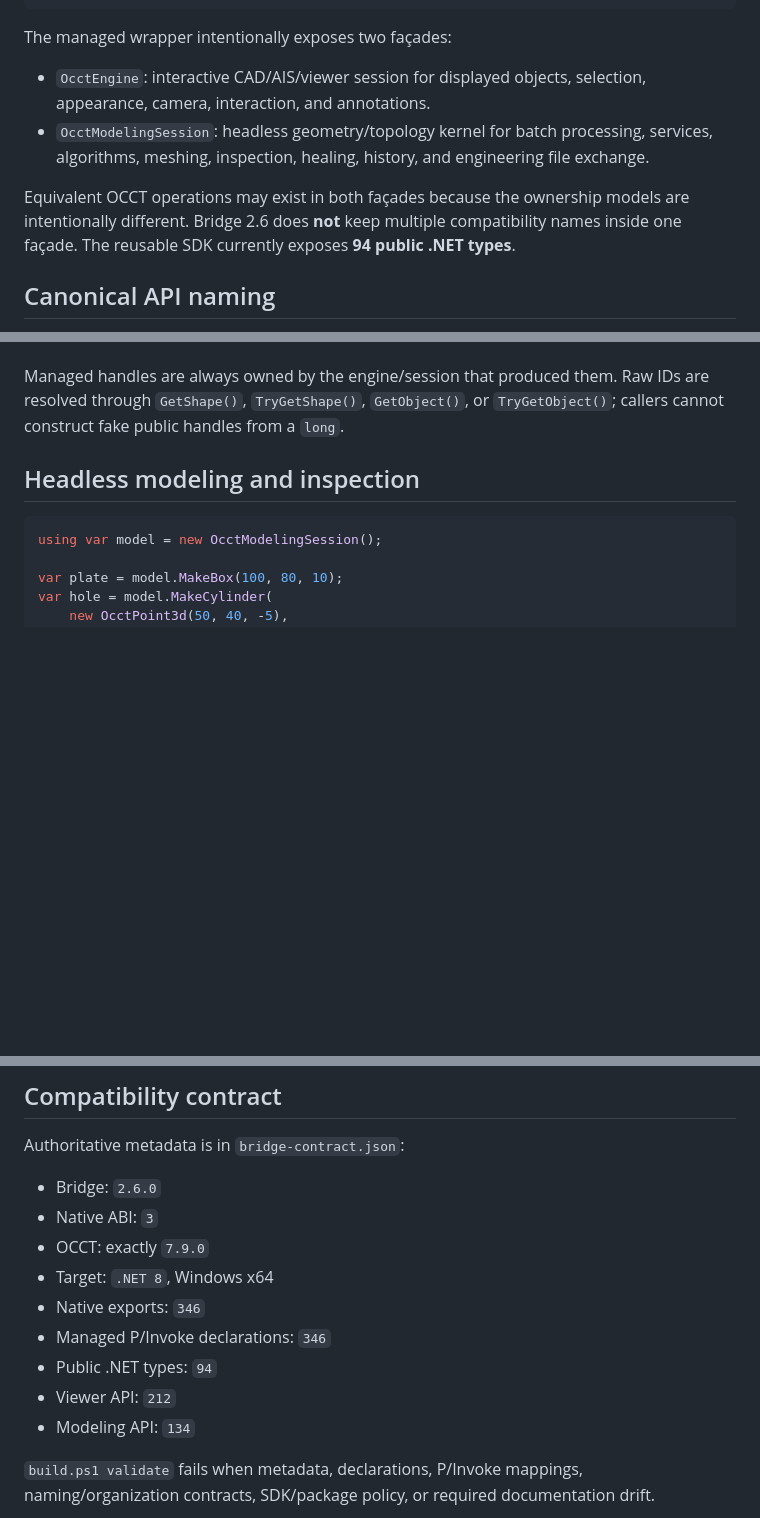
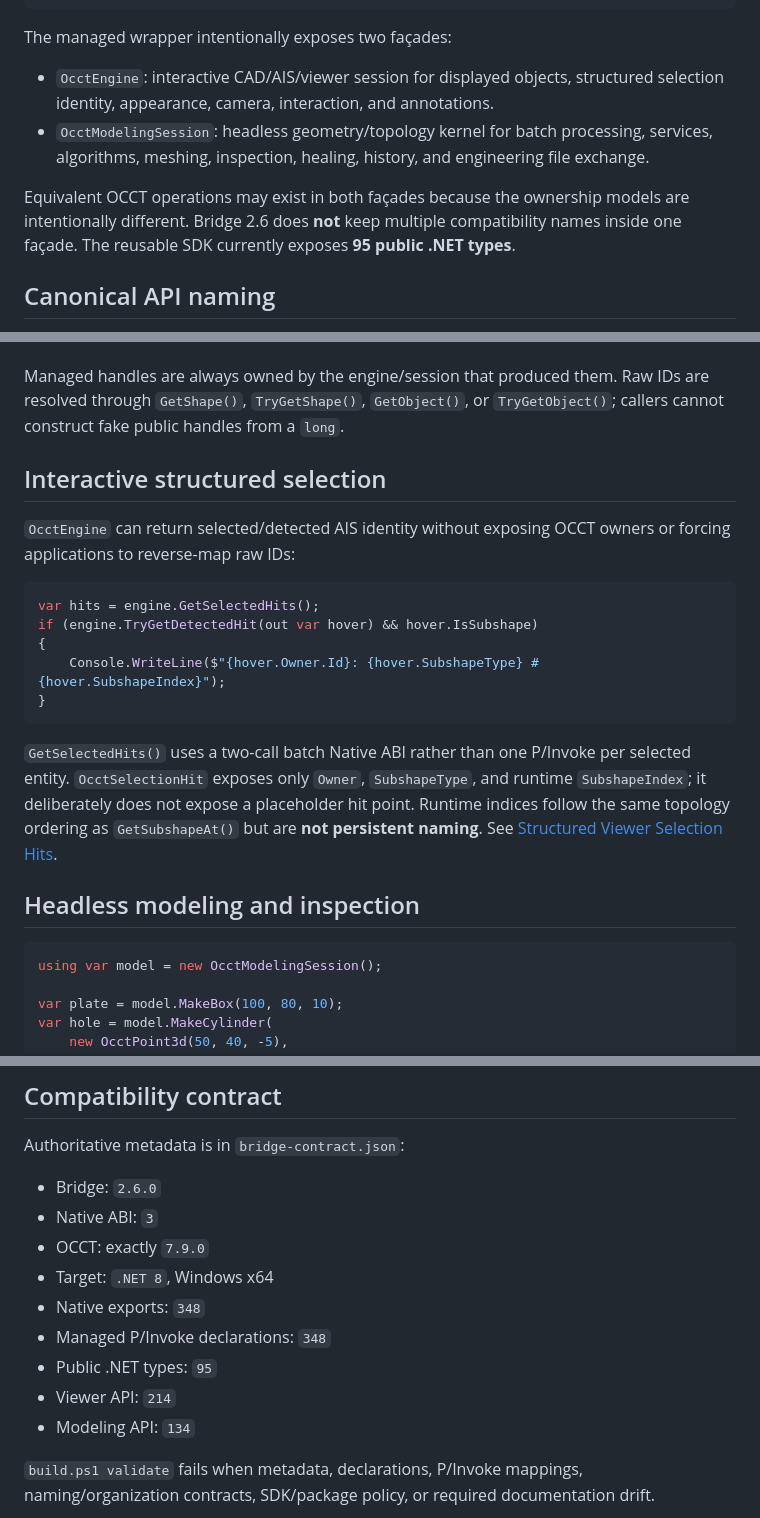
Before and after one commit to zly258/OcctCSharpBridge, a Markdown page: README.md, 3 parts joined by grey strips. GitHub-like rendering; blank space fills up the shorter version.

Commit message:
Document structured selection hits in SDK overview

````diff
--- a/README.md
+++ b/README.md
@@ -45,10 +45,10 @@ build.ps1               Validation/build/pack/smoke entry point
 
 The managed wrapper intentionally exposes two façades:
 
-- `OcctEngine`: interactive CAD/AIS/viewer session for displayed objects, selection, appearance, camera, interaction, and annotations.
+- `OcctEngine`: interactive CAD/AIS/viewer session for displayed objects, structured selection identity, appearance, camera, interaction, and annotations.
 - `OcctModelingSession`: headless geometry/topology kernel for batch processing, services, algorithms, meshing, inspection, healing, history, and engineering file exchange.
 
-Equivalent OCCT operations may exist in both façades because the ownership models are intentionally different. Bridge 2.6 does **not** keep multiple compatibility names inside one façade. The reusable SDK currently exposes **94 public .NET types**.
+Equivalent OCCT operations may exist in both façades because the ownership models are intentionally different. Bridge 2.6 does **not** keep multiple compatibility names inside one façade. The reusable SDK currently exposes **95 public .NET types**.
 
 ## Canonical API naming
 
@@ -63,6 +63,20 @@ Equivalent OCCT operations may exist in both façades because the ownership mode
 - Mesh: `Triangulate()`, `GetFaceMesh()`, `GetShapeMesh()`, `GetShapeMeshData()`
 
 Managed handles are always owned by the engine/session that produced them. Raw IDs are resolved through `GetShape()`, `TryGetShape()`, `GetObject()`, or `TryGetObject()`; callers cannot construct fake public handles from a `long`.
+
+## Interactive structured selection
+
+`OcctEngine` can return selected/detected AIS identity without exposing OCCT owners or forcing applications to reverse-map raw IDs:
+
+```csharp
+var hits = engine.GetSelectedHits();
+if (engine.TryGetDetectedHit(out var hover) && hover.IsSubshape)
+{
+    Console.WriteLine($"{hover.Owner.Id}: {hover.SubshapeType} #{hover.SubshapeIndex}");
+}
+```
+
+`GetSelectedHits()` uses a two-call batch Native ABI rather than one P/Invoke per selected entity. `OcctSelectionHit` exposes only `Owner`, `SubshapeType`, and runtime `SubshapeIndex`; it deliberately does not expose a placeholder hit point. Runtime indices follow the same topology ordering as `GetSubshapeAt()` but are **not persistent naming**. See [Structured Viewer Selection Hits](docs/SELECTION_HITS.md).
 
 ## Headless modeling and inspection
 
@@ -207,10 +221,10 @@ Authoritative metadata is in `bridge-contract.json`:
 - Native ABI: `3`
 - OCCT: exactly `7.9.0`
 - Target: `.NET 8`, Windows x64
-- Native exports: `346`
-- Managed P/Invoke declarations: `346`
-- Public .NET types: `94`
-- Viewer API: `212`
+- Native exports: `348`
+- Managed P/Invoke declarations: `348`
+- Public .NET types: `95`
+- Viewer API: `214`
 - Modeling API: `134`
 
 `build.ps1 validate` fails when metadata, declarations, P/Invoke mappings, naming/organization contracts, SDK/package policy, or required documentation drift.
````
Also changed, not shown: other parts of README.md (+2 -2 lines).
